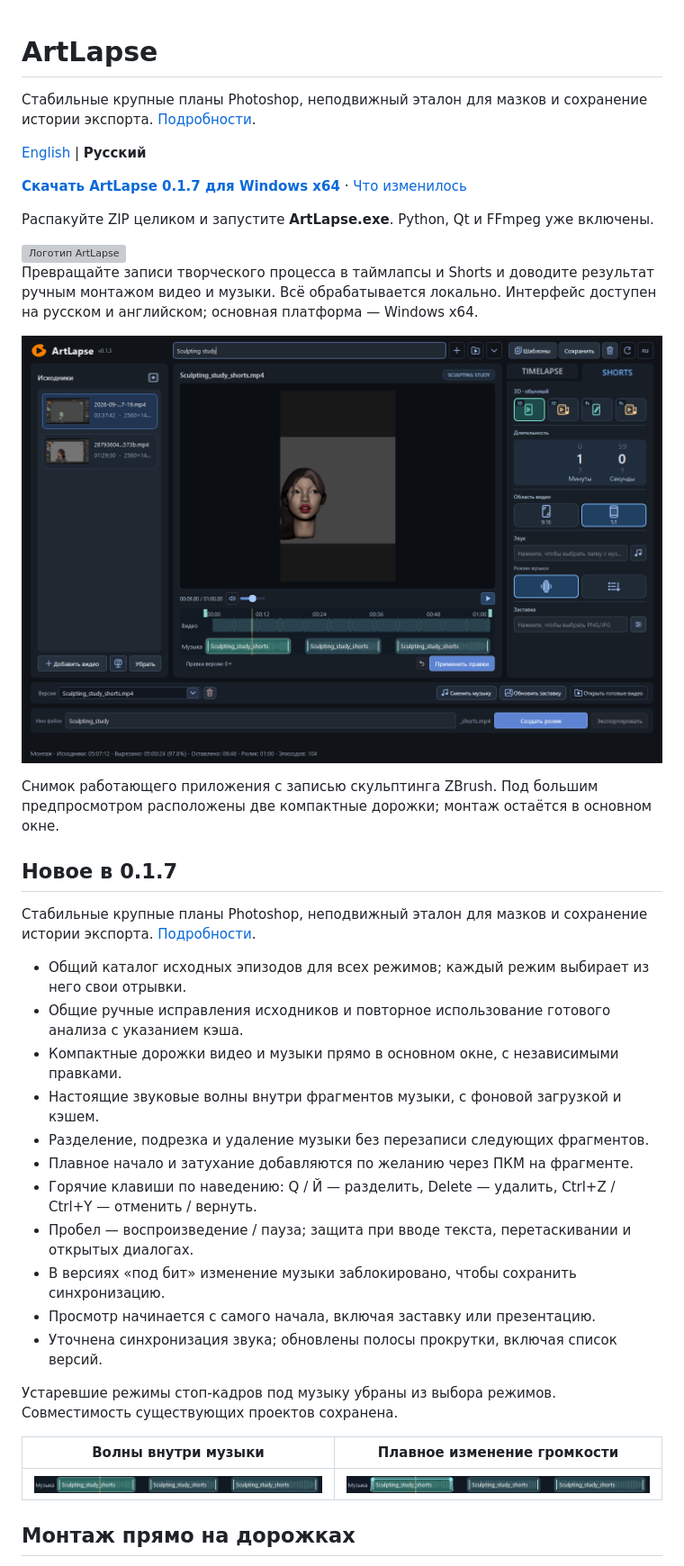
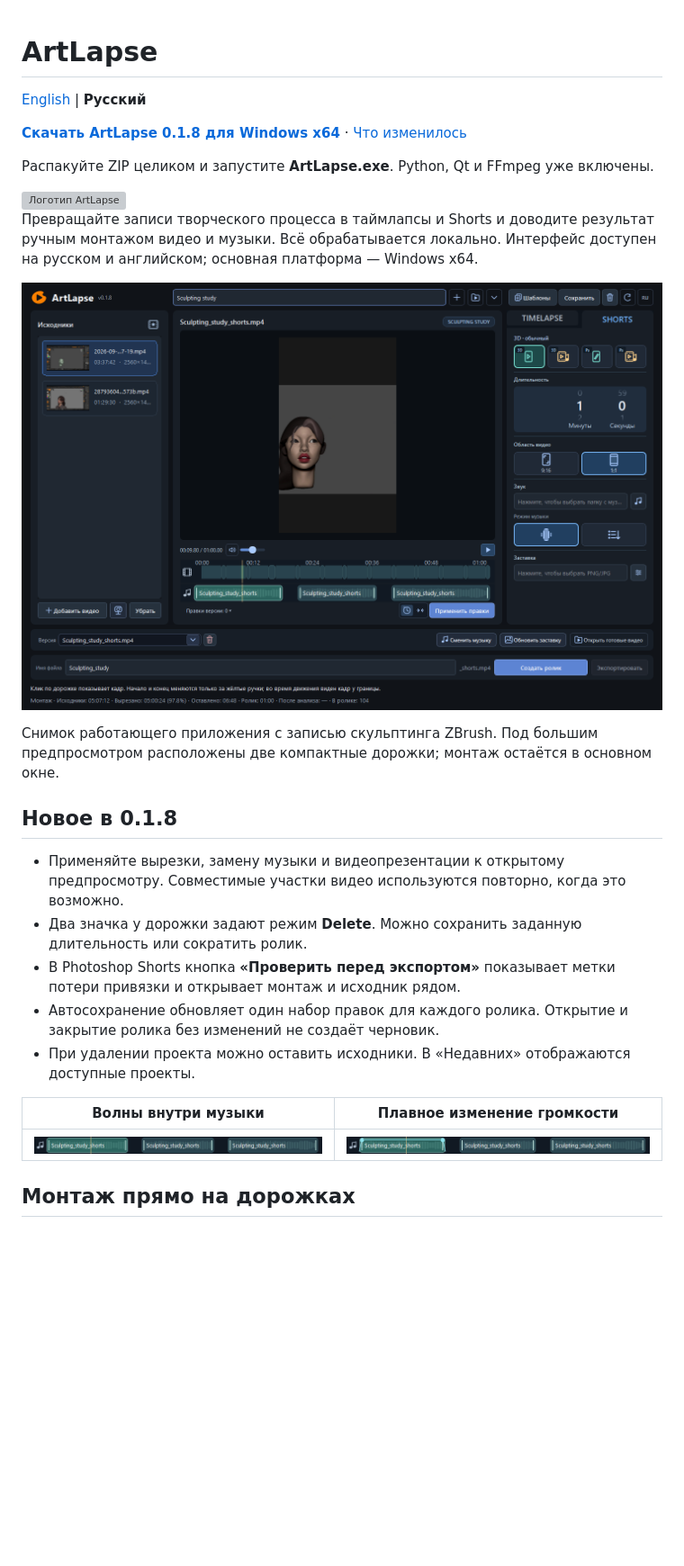
Before and after one commit to dmitriyermolenko81/ArtLapse, a Markdown page: README.ru.md, the part around the change. Shown at 90% size. GitHub-like rendering; pictures changed too: docs/images/music-fades.png, docs/images/music-waveform.png, docs/images/workspace.png; blank space fills up the shorter version; grey boxes are pictures that could not be loaded.

Commit message:
Refresh GitHub homepage for ArtLapse 0.1.8

```diff
--- a/README.ru.md
+++ b/README.ru.md
@@ -1,10 +1,8 @@
 # ArtLapse
-
-Стабильные крупные планы Photoshop, неподвижный эталон для мазков и сохранение истории экспорта. [Подробности](docs/releases/0.1.7.md).
 
 [English](README.md) | **Русский**
 
-**[Скачать ArtLapse 0.1.7 для Windows x64](https://github.com/dmitriyermolenko81/ArtLapse/releases/download/v0.1.7/ArtLapse-0.1.7-Windows-x64.zip)** · [Что изменилось](https://github.com/dmitriyermolenko81/ArtLapse/releases/tag/v0.1.7)
+**[Скачать ArtLapse 0.1.8 для Windows x64](https://github.com/dmitriyermolenko81/ArtLapse/releases/download/v0.1.8/ArtLapse-0.1.8-Windows-x64.zip)** · [Что изменилось](https://github.com/dmitriyermolenko81/ArtLapse/releases/tag/v0.1.8)
 
 Распакуйте ZIP целиком и запустите **ArtLapse.exe**. Python, Qt и FFmpeg уже включены.
 
@@ -19,24 +17,13 @@
 Снимок работающего приложения с записью скульптинга ZBrush. Под большим
 предпросмотром расположены две компактные дорожки; монтаж остаётся в основном окне.
 
-## Новое в 0.1.7
+## Новое в 0.1.8
 
-Стабильные крупные планы Photoshop, неподвижный эталон для мазков и сохранение истории экспорта. [Подробности](docs/releases/0.1.7.md).
-
-- Общий каталог исходных эпизодов для всех режимов; каждый режим выбирает из него свои отрывки.
-- Общие ручные исправления исходников и повторное использование готового анализа с указанием кэша.
-- Компактные дорожки видео и музыки прямо в основном окне, с независимыми правками.
-- Настоящие звуковые волны внутри фрагментов музыки, с фоновой загрузкой и кэшем.
-- Разделение, подрезка и удаление музыки без перезаписи следующих фрагментов.
-- Плавное начало и затухание добавляются по желанию через ПКМ на фрагменте.
-- Горячие клавиши по наведению: Q / Й — разделить, Delete — удалить, Ctrl+Z / Ctrl+Y — отменить / вернуть.
-- Пробел — воспроизведение / пауза; защита при вводе текста, перетаскивании и открытых диалогах.
-- В версиях «под бит» изменение музыки заблокировано, чтобы сохранить синхронизацию.
-- Просмотр начинается с самого начала, включая заставку или презентацию.
-- Уточнена синхронизация звука; обновлены полосы прокрутки, включая список версий.
-
-Устаревшие режимы стоп-кадров под музыку убраны из выбора режимов.
-Совместимость существующих проектов сохранена.
+- Применяйте вырезки, замену музыки и видеопрезентации к открытому предпросмотру. Совместимые участки видео используются повторно, когда это возможно.
+- Два значка у дорожки задают режим **Delete**. Можно сохранить заданную длительность или сократить ролик.
+- В Photoshop Shorts кнопка **«Проверить перед экспортом»** показывает метки потери привязки и открывает монтаж и исходник рядом.
+- Автосохранение обновляет один набор правок для каждого ролика. Открытие и закрытие ролика без изменений не создаёт черновик.
+- При удалении проекта можно оставить исходники. В «Недавних» отображаются доступные проекты.
 
 | Волны внутри музыки | Плавное изменение громкости |
 | --- | --- |
```
Also changed, not shown: README.md (+7 -20 lines), docs/images/en/music-fades.png, docs/images/en/music-waveform.png, docs/images/en/workspace.png.
